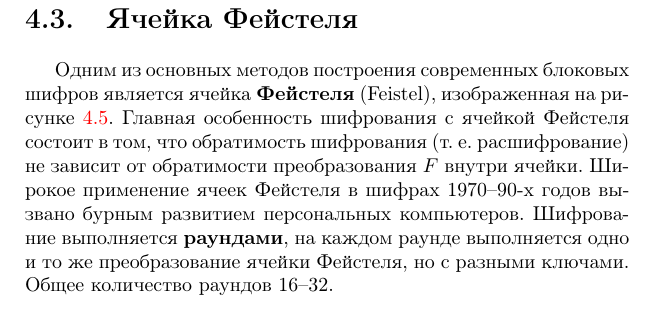
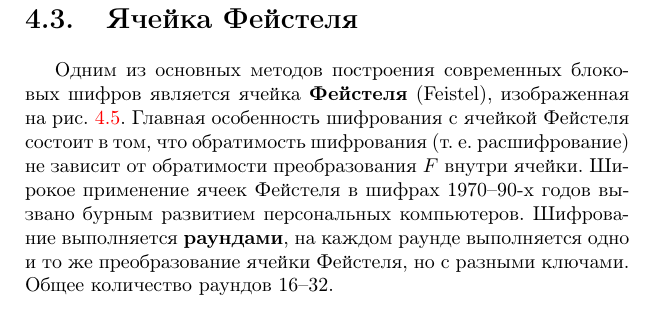
Before and after one commit to vlsergey/infosec, a LaTeX book (Information Security.tex, which reads Feistel_cipher.tex): part of page 67 of 317, cut so that both start at the same text. Compiled offline with pdfLaTeX.

Commit message:
Update Feistel_cipher.tex
Единство стилистики. Практически во всех случаях пишется "рис." а не "рисунок".

```diff
--- a/Feistel_cipher.tex
+++ b/Feistel_cipher.tex
@@ -1,7 +1,7 @@
 \section{Ячейка Фейстеля}
 \selectlanguage{russian}
 
-Одним из основных методов построения современных блоковых шифров является ячейка \textbf{Фейстеля} (Feistel), изображенная на рисунке~\ref{fig:Feistel}. Главная особенность шифрования с ячейкой Фейстеля состоит в том, что обратимость шифрования (т.~е. расшифрование) не зависит от обратимости преобразования $F$ внутри ячейки. Широкое применение ячеек Фейстеля в шифрах 1970--90-х годов вызвано бурным развитием персональных компьютеров. Шифрование выполняется \textbf{раундами}, на каждом раунде выполняется одно и то же преобразование ячейки Фейстеля, но с разными ключами. Общее количество раундов 16--32.
+Одним из основных методов построения современных блоковых шифров является ячейка \textbf{Фейстеля} (Feistel), изображенная на рис.~\ref{fig:Feistel}. Главная особенность шифрования с ячейкой Фейстеля состоит в том, что обратимость шифрования (т.~е. расшифрование) не зависит от обратимости преобразования $F$ внутри ячейки. Широкое применение ячеек Фейстеля в шифрах 1970--90-х годов вызвано бурным развитием персональных компьютеров. Шифрование выполняется \textbf{раундами}, на каждом раунде выполняется одно и то же преобразование ячейки Фейстеля, но с разными ключами. Общее количество раундов 16--32.
 
 \begin{figure}[!ht]
     \centering
```
